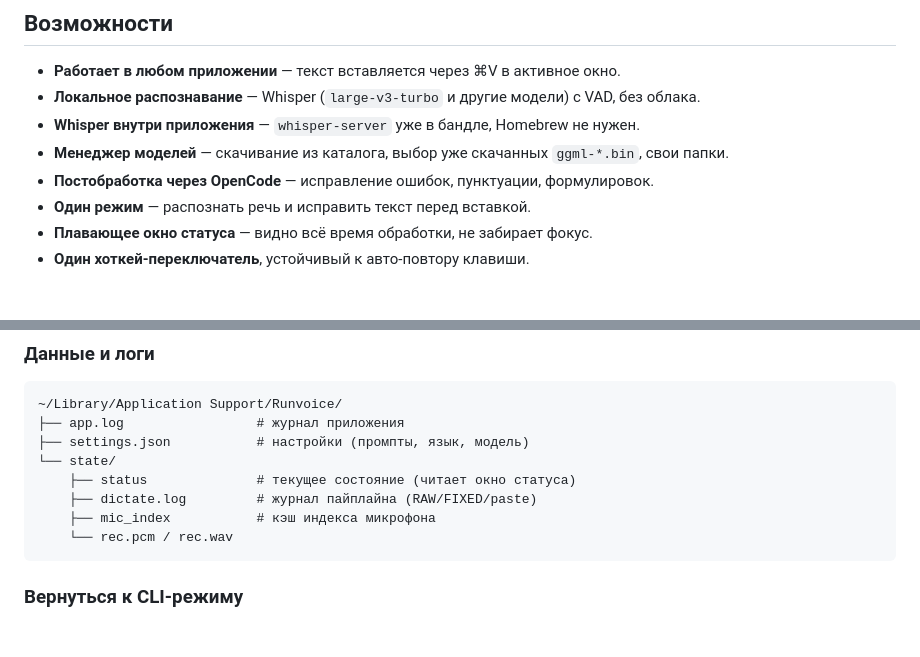
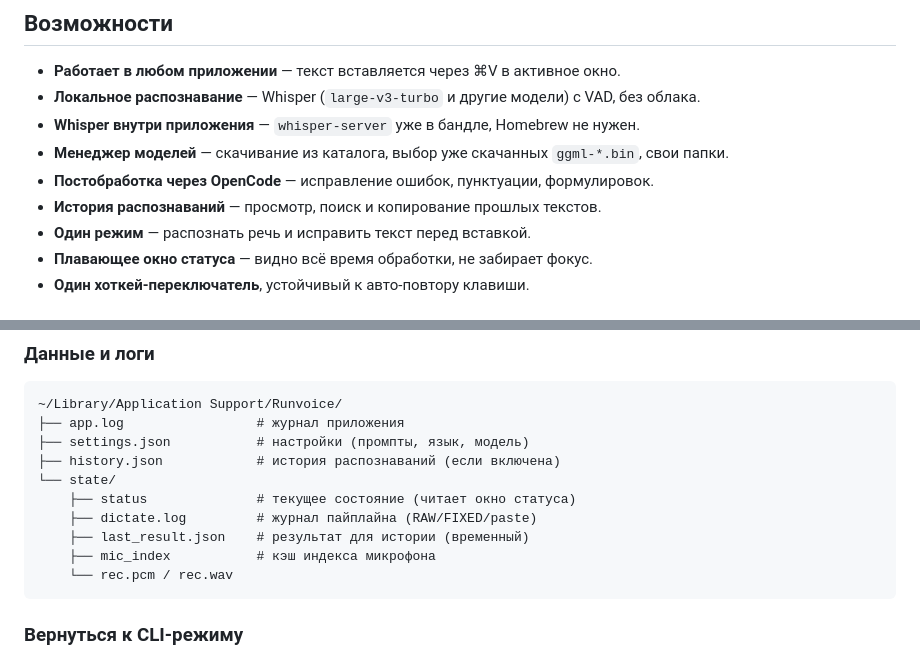
Before and after one commit to A11oW/runvoice, a Markdown page: README.md, 2 parts joined by grey strips. Drawn GitHub-style; blank space fills up the shorter version.

````diff
--- a/README.md
+++ b/README.md
@@ -41,6 +41,7 @@ OpenCode (орфография, пунктуация, заглавные), и в
 - **Whisper внутри приложения** — `whisper-server` уже в бандле, Homebrew не нужен.
 - **Менеджер моделей** — скачивание из каталога, выбор уже скачанных `ggml-*.bin`, свои папки.
 - **Постобработка через OpenCode** — исправление ошибок, пунктуации, формулировок.
+- **История распознаваний** — просмотр, поиск и копирование прошлых текстов.
 - **Один режим** — распознать речь и исправить текст перед вставкой.
 - **Плавающее окно статуса** — видно всё время обработки, не забирает фокус.
 - **Один хоткей-переключатель**, устойчивый к авто-повтору клавиши.
@@ -279,9 +295,11 @@ API-ключ лежит отдельно в Keychain.
 ~/Library/Application Support/Runvoice/
 ├── app.log                 # журнал приложения
 ├── settings.json           # настройки (промпты, язык, модель)
+├── history.json            # история распознаваний (если включена)
 └── state/
     ├── status              # текущее состояние (читает окно статуса)
     ├── dictate.log         # журнал пайплайна (RAW/FIXED/paste)
+    ├── last_result.json    # результат для истории (временный)
     ├── mic_index           # кэш индекса микрофона
     └── rec.pcm / rec.wav
 ```
````
Also changed, not shown: other parts of README.md (+18 -3 lines), docs/screenshots/README.md (+1 -0 lines), docs/testing.md (+26 -0 lines), docs/screenshots/settings-ai.png, docs/screenshots/settings-general.png, docs/screenshots/settings-history.png (added), docs/screenshots/settings-hotkeys.png, docs/screenshots/settings-models.png, 6 other files.
